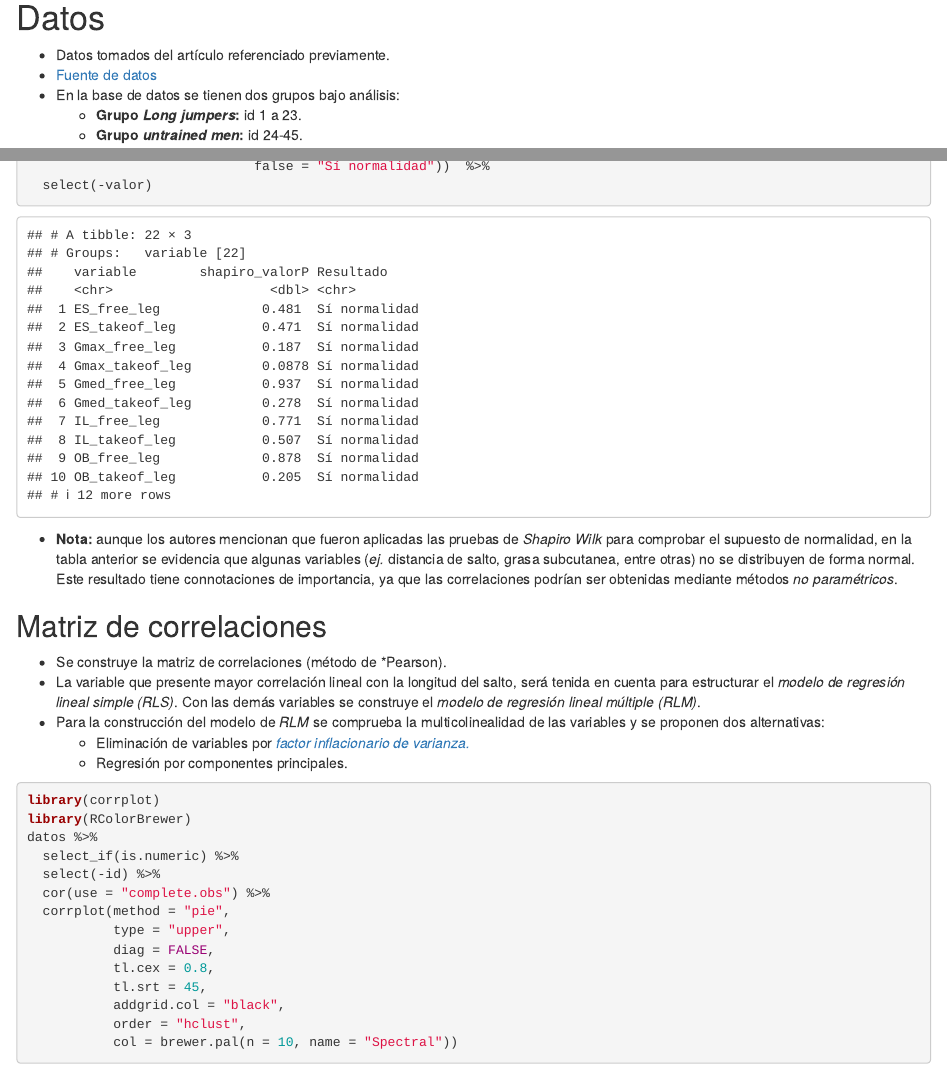
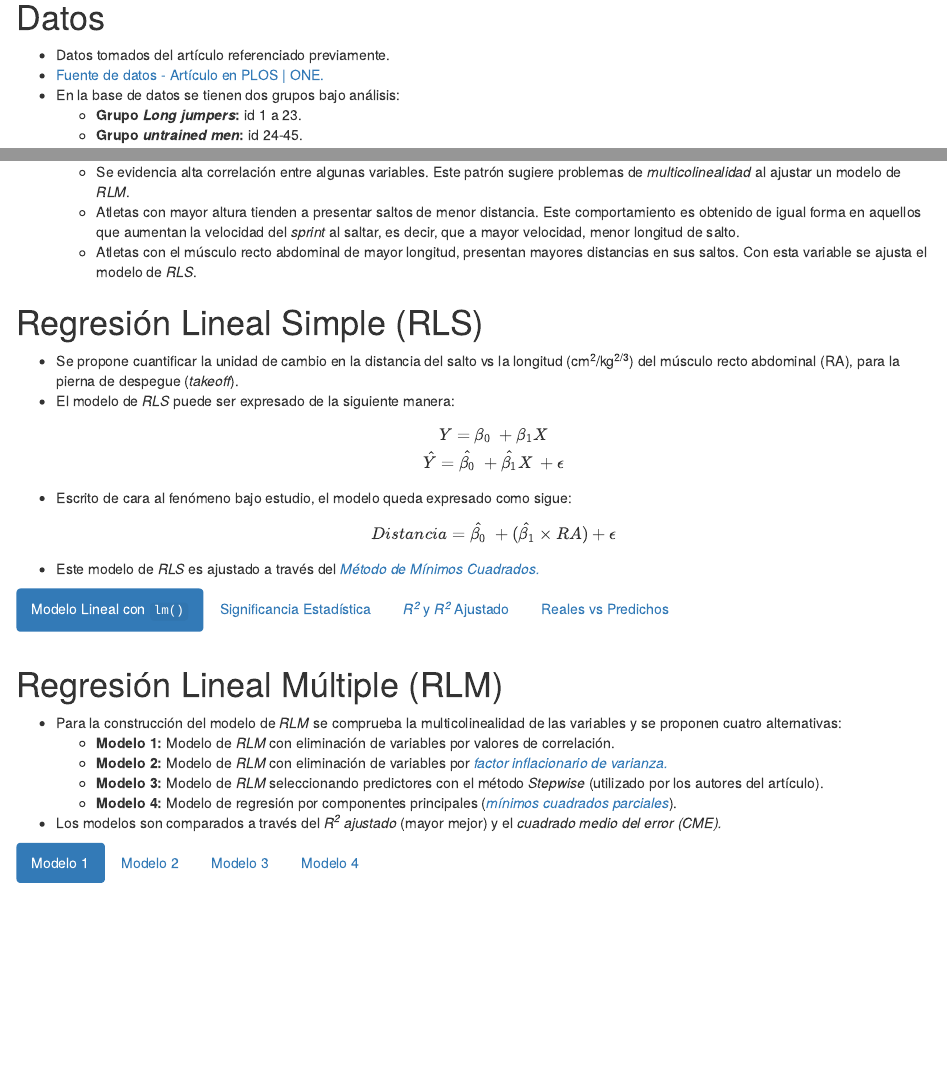
Before and after one commit to Edimer/Edimer_Rpubs, an R Markdown document (Regression_Simple_Multiple_Examples/Regression_Simple_Multiple.Rmd): the page in a window 1100 px wide, from 620 px down, and a second part further down, joined at a grey line. Rendered offline with R 4.5, knitr and Pandoc, with nearby package versions; some code elsewhere in the file could not run offline.

Commit message:
more advances in regression

````diff
--- a/Regression_Simple_Multiple_Examples/Regression_Simple_Multiple.Rmd
+++ b/Regression_Simple_Multiple_Examples/Regression_Simple_Multiple.Rmd
@@ -32,7 +32,7 @@ knitr::opts_chunk$set(echo = TRUE,
 # Datos
 
 - Datos tomados del artículo referenciado previamente.
-- [Fuente de datos](https://journals.plos.org/plosone/article?id=10.1371/journal.pone.0225413#pone-0225413-g001)
+- [Fuente de datos - Artículo en PLOS | ONE.](https://journals.plos.org/plosone/article?id=10.1371/journal.pone.0225413#pone-0225413-g001)
 - En la base de datos se tienen dos grupos bajo análisis:
     - **Grupo *Long jumpers*:** id 1 a 23.
     - **Grupo *untrained men*:** id 24-45.
@@ -226,11 +226,8 @@ datos %>%
 
 ## Matriz de correlaciones
 
-- Se construye la matriz de correlaciones (método de *Pearson).
+- Se construye la matriz de correlaciones (método de *Pearson*).
 - La variable que presente mayor correlación lineal con la longitud del salto, será tenida en cuenta para estructurar el *modelo de regresión lineal simple (RLS)*. Con las demás variables se construye el *modelo de regresión lineal múltiple (RLM)*.
-- Para la construcción del modelo de *RLM* se comprueba la multicolinealidad de las variables y se proponen dos alternativas:
-    - Eliminación de variables por [*factor inflacionario de varianza.*](https://es.wikipedia.org/wiki/Factor_de_inflaci%C3%B3n_de_la_varianza)
-    - Regresión por componentes principales.
 
 ```{r, fig.width=9, fig.height=8}
 library(corrplot)
@@ -249,4 +246,42 @@ datos %>%
            col = brewer.pal(n = 10, name = "Spectral"))
 ```
 
-- <tred>**Nota:**</tred> se evidencia alta correlación entre algunas variables. Este patrón sugiere problemas de *multicolinealidad* al ajustar un modelo de *RLM*.
+- <tred>**Notas:**</tred>
+    - Se evidencia alta correlación entre algunas variables. Este patrón sugiere problemas de *multicolinealidad* al ajustar un modelo de *RLM*.
+    - Atletas con mayor altura tienden a presentar saltos de menor distancia. Este comportamiento es obtenido de igual forma en aquellos que aumentan la velocidad del *sprint* al saltar, es decir, que a mayor velocidad, menor longitud de salto.
+    - Atletas con el músculo recto abdominal de mayor longitud, presentan mayores distancias en sus saltos. Con esta variable se ajusta el modelo de *RLS*.
+
+# Regresión Lineal Simple (RLS) {.tabset .tabset-fade .tabset-pills}
+
+- Se propone cuantificar la unidad de cambio en la distancia del salto vs la longitud (cm^2^/kg^2/3^) del músculo recto abdominal (RA), para la pierna de despegue (*takeoff*).
+- El modelo de *RLS* puede ser expresado de la siguiente manera:
+$$Y = \beta_0\ + \beta_1X \\
+\hat{Y} = \hat{\beta_0}\ + \hat{\beta_1}X\ + \epsilon$$
+- Escrito de cara al fenómeno bajo estudio, el modelo queda expresado como sigue:
+$$Distancia = \hat{\beta_0}\ + (\hat{\beta_1}\times RA) + \epsilon$$
+- Este modelo de *RLS* es ajustado a través del [*Método de Mínimos Cuadrados.*](https://edimer.github.io/documents_R/LinearModels_LeastSquares/LinearModels_LeastSqauares.html#1)
+
+## Modelo Lineal con `lm()`
+
+## Significancia Estadística
+
+## *R^2^* y *R^2^* Ajustado
+
+## Reales vs Predichos
+
+# Regresión Lineal Múltiple (RLM) {.tabset .tabset-fade .tabset-pills}
+
+- Para la construcción del modelo de *RLM* se comprueba la multicolinealidad de las variables y se proponen cuatro alternativas:
+    - <tred>**Modelo 1:**</tred> Modelo de *RLM* con eliminación de variables por valores de correlación.
+    - <tred>**Modelo 2:**</tred> Modelo de *RLM* con eliminación de variables por [*factor inflacionario de varianza.*](https://es.wikipedia.org/wiki/Factor_de_inflaci%C3%B3n_de_la_varianza)
+    - <tred>**Modelo 3:**</tred> Modelo de *RLM* seleccionando predictores con el método *Stepwise* (utilizado por los autores del artículo).
+    - <tred>**Modelo 4:**</tred> Modelo de regresión por componentes principales ([*mínimos cuadrados parciales*](https://en.wikipedia.org/wiki/Partial_least_squares_regression)).
+- Los modelos son comparados a través del *R^2^ ajustado* (mayor mejor) y el *cuadrado medio del error (CME).*
+
+## Modelo 1
+
+## Modelo 2
+
+## Modelo 3
+
+## Modelo 4
````
